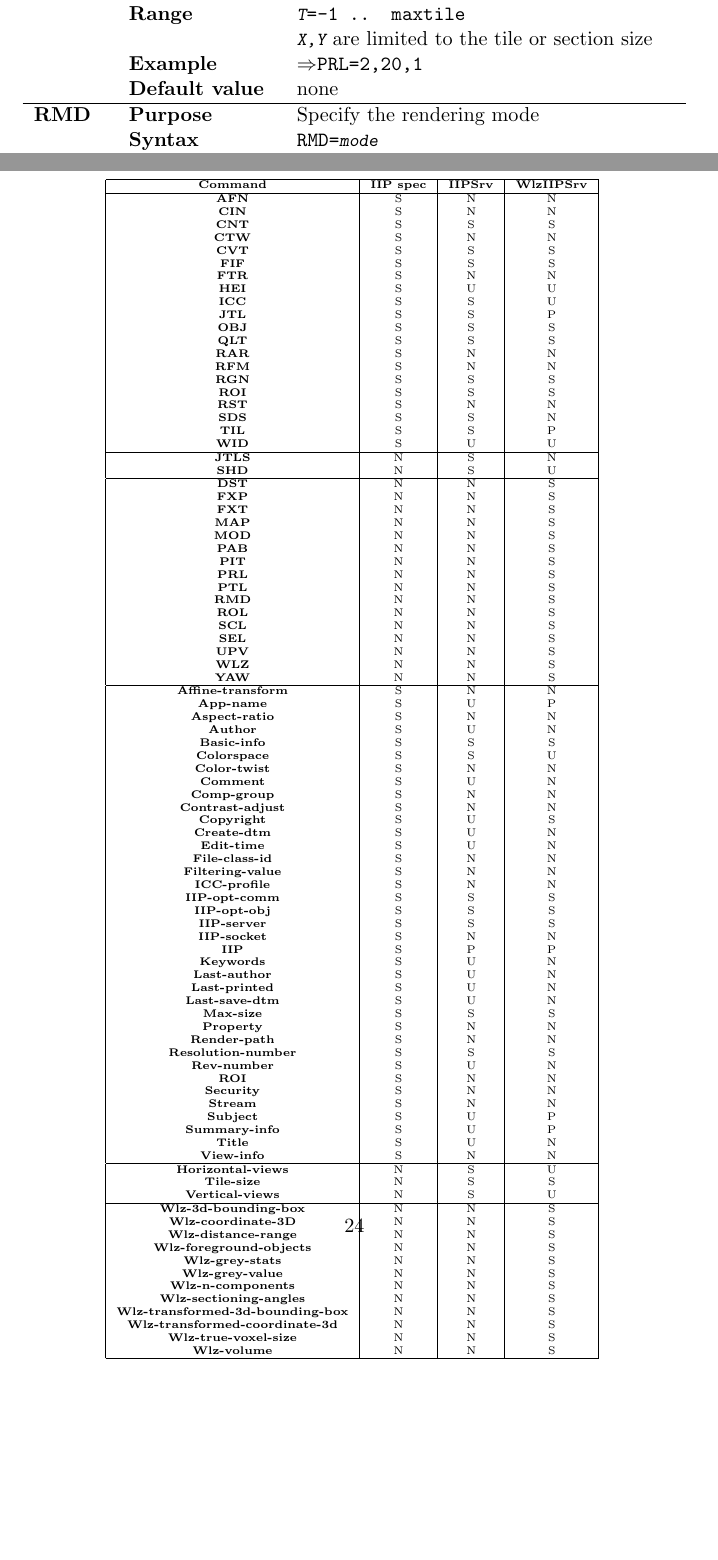
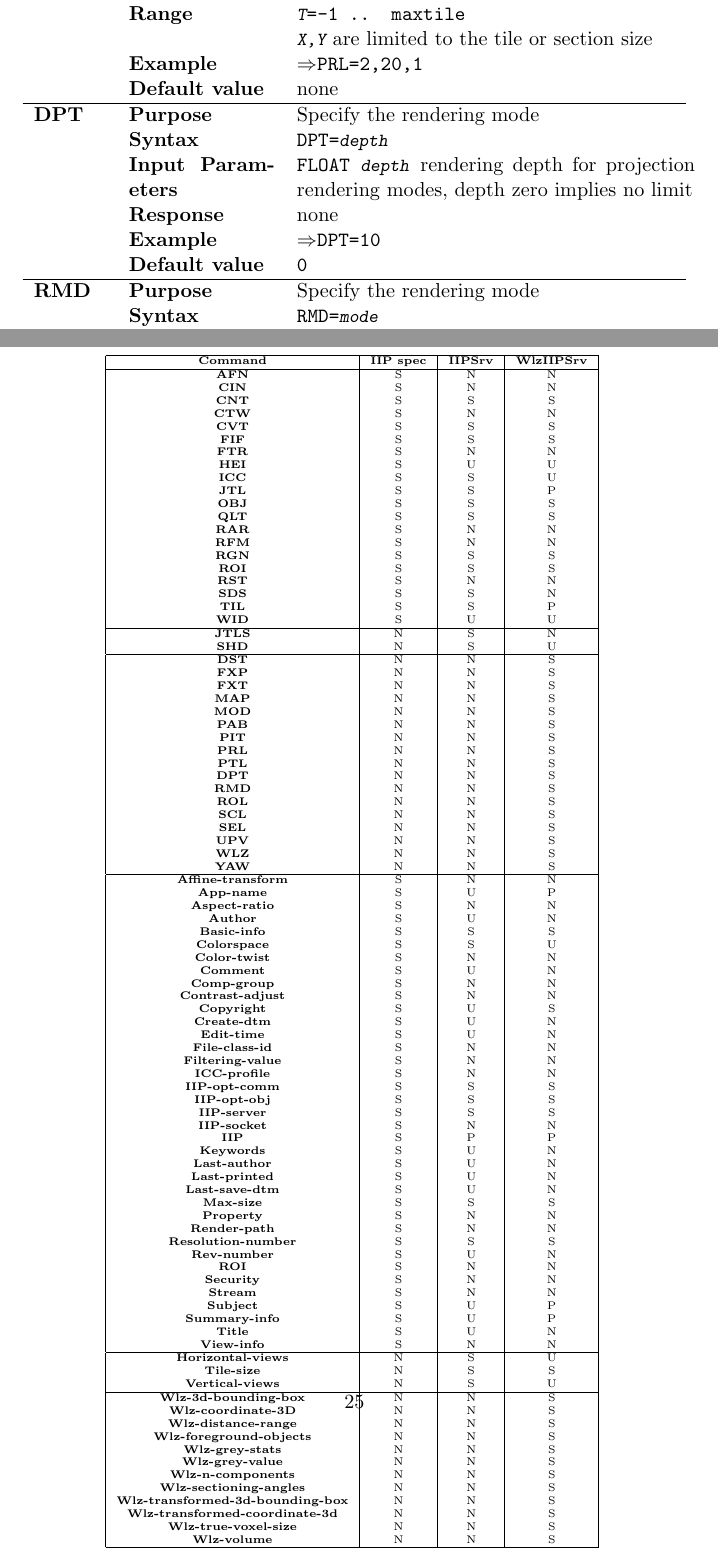
Before and after one commit to ma-tech/WlzIIPSrv, a LaTeX paper (doc/manual/wlziipsrv.tex): two parts of pages 10 and 26 of 31 before the commit and two parts of pages 10 and 27 of 32 after it, joined at a grey line, cut so that both start at the same text, the shorter picture padded with empty space. Compiled offline with pdfLaTeX.

Commit message:
Added rendering depth (DPT) for projection modes.

```diff
--- a/doc/manual/wlziipsrv.tex
+++ b/doc/manual/wlziipsrv.tex
@@ -303,6 +304,16 @@ Specify a 2D query point relative to tile or display coordinate system.\\
 & \textbf{Range} & \texttt{{\sltt T}=-1 .. maxtile}\newline {\sltt X,Y} are limited to the tile or section size\\
 & \textbf{Example} & \outparam\texttt{PRL=2,20,1}\\
 & \textbf{Default value} & none \\
+\end{tabular}
+\hrule\noindent
+\begin{tabular}{p{\commandcolumna}p{\commandcolumnb}p{\commandcolumnc}}
+\com{DPT} & \textbf{Purpose} &
+Specify the rendering mode\\
+& \textbf{Syntax} & \texttt{DPT={\sltt depth}}\\
+& \textbf{Input Parameters}& \texttt{FLOAT {\sltt depth}} rendering depth for projection rendering modes, depth zero implies no limit\\
+& \textbf{Response} & none\\
+& \textbf{Example} & \outparam\texttt{DPT=10}\\
+& \textbf{Default value} & \texttt{0}\\
 \end{tabular}
 \hrule\noindent
 \begin{tabular}{p{\commandcolumna}p{\commandcolumnb}p{\commandcolumnc}}
@@ -895,6 +906,7 @@ The list of commands from Table~\ref{tab:comparision} compares command sets of t
 \com{PIT}  & N & N & S \\
 \com{PRL}  & N & N & S \\
 \com{PTL}  & N & N & S \\
+\com{DPT}  & N & N & S \\
 \com{RMD}  & N & N & S \\
 \com{ROL}  & N & N & S \\
 \com{SCL}  & N & N & S \\
```
Also changed, not shown: doc/manual/wlziipsrv.pdf, doc/manual/wlziipsrv.tex (1 more changed lines), 4 other files.
